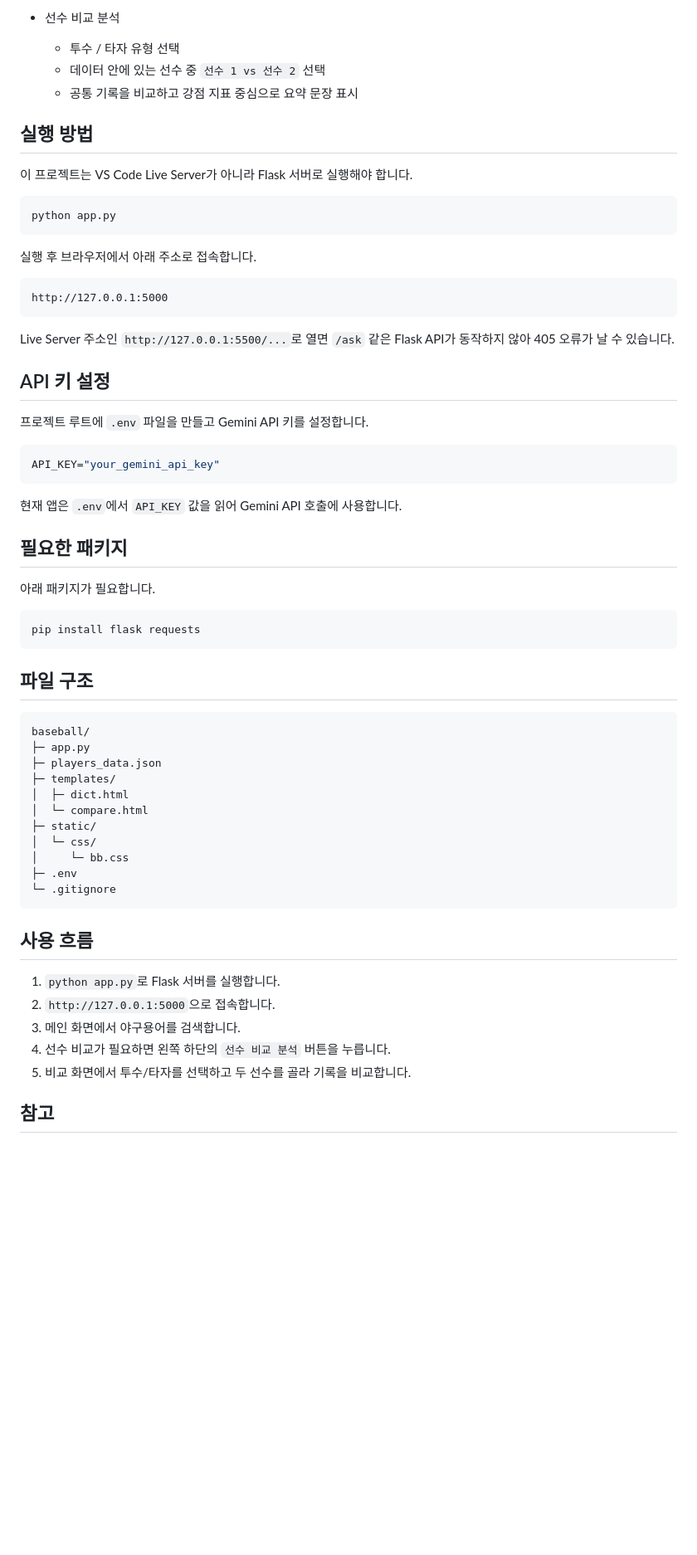
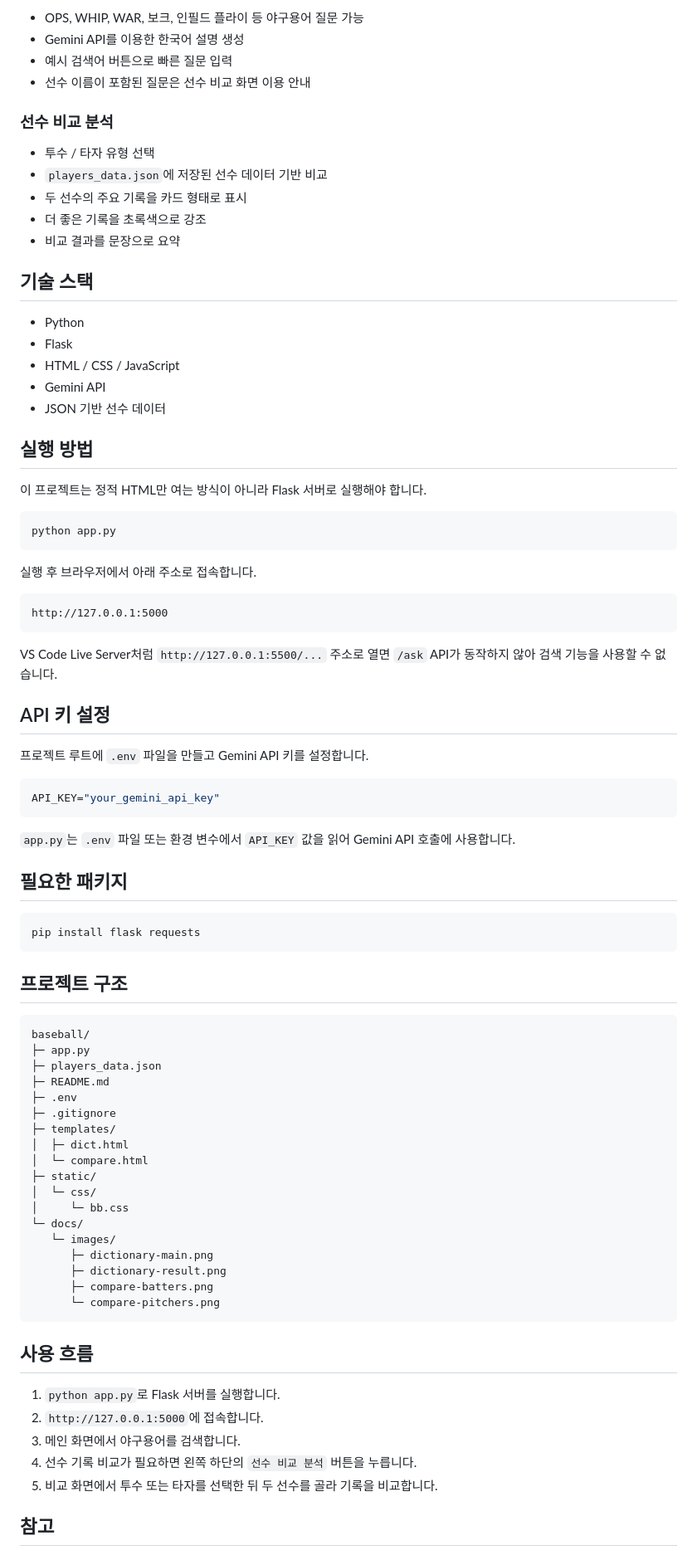
Before and after one commit to qwertyiop3698/Baseball_dict, a Markdown page: README.md, the part around the change printed below. Shown: that part at 83% size. Rendered like a GitHub page; blank space fills up the shorter version.

````diff
--- a/README.md
+++ b/README.md
@@ -13,12 +42,28 @@ Flask 기반의 야구 정보 웹 앱입니다.
 
-- 선수 비교 분석
-  - 투수 / 타자 유형 선택
-  - 데이터 안에 있는 선수 중 `선수 1 vs 선수 2` 선택
-  - 공통 기록을 비교하고 강점 지표 중심으로 요약 문장 표시
+- OPS, WHIP, WAR, 보크, 인필드 플라이 등 야구용어 질문 가능
+- Gemini API를 이용한 한국어 설명 생성
+- 예시 검색어 버튼으로 빠른 질문 입력
+- 선수 이름이 포함된 질문은 선수 비교 화면 이용 안내
+
+### 선수 비교 분석
+
+- 투수 / 타자 유형 선택
+- `players_data.json`에 저장된 선수 데이터 기반 비교
+- 두 선수의 주요 기록을 카드 형태로 표시
+- 더 좋은 기록을 초록색으로 강조
+- 비교 결과를 문장으로 요약
+
+## 기술 스택
+
+- Python
+- Flask
+- HTML / CSS / JavaScript
+- Gemini API
+- JSON 기반 선수 데이터
 
 ## 실행 방법
 
-이 프로젝트는 VS Code Live Server가 아니라 Flask 서버로 실행해야 합니다.
+이 프로젝트는 정적 HTML만 여는 방식이 아니라 Flask 서버로 실행해야 합니다.
 
 ```powershell
 python app.py
@@ -30,7 +75,7 @@ python app.py
 http://127.0.0.1:5000
 ```
 
-Live Server 주소인 `http://127.0.0.1:5500/...`로 열면 `/ask` 같은 Flask API가 동작하지 않아 405 오류가 날 수 있습니다.
+VS Code Live Server처럼 `http://127.0.0.1:5500/...` 주소로 열면 `/ask` API가 동작하지 않아 검색 기능을 사용할 수 없습니다.
 
 ## API 키 설정
 
@@ -40,39 +85,44 @@ Live Server 주소인 `http://127.0.0.1:5500/...`로 열면 `/ask` 같은 Flask
 API_KEY="your_gemini_api_key"
 ```
 
-현재 앱은 `.env`에서 `API_KEY` 값을 읽어 Gemini API 호출에 사용합니다.
+`app.py`는 `.env` 파일 또는 환경 변수에서 `API_KEY` 값을 읽어 Gemini API 호출에 사용합니다.
 
 ## 필요한 패키지
-
-아래 패키지가 필요합니다.
 
 ```powershell
 pip install flask requests
 ```
 
-## 파일 구조
+## 프로젝트 구조
 
 ```text
 baseball/
 ├─ app.py
 ├─ players_data.json
+├─ README.md
+├─ .env
+├─ .gitignore
 ├─ templates/
 │  ├─ dict.html
 │  └─ compare.html
 ├─ static/
 │  └─ css/
 │     └─ bb.css
-├─ .env
-└─ .gitignore
+└─ docs/
+   └─ images/
+      ├─ dictionary-main.png
+      ├─ dictionary-result.png
+      ├─ compare-batters.png
+      └─ compare-pitchers.png
 ```
 
 ## 사용 흐름
 
 1. `python app.py`로 Flask 서버를 실행합니다.
-2. `http://127.0.0.1:5000`으로 접속합니다.
+2. `http://127.0.0.1:5000`에 접속합니다.
 3. 메인 화면에서 야구용어를 검색합니다.
-4. 선수 비교가 필요하면 왼쪽 하단의 `선수 비교 분석` 버튼을 누릅니다.
-5. 비교 화면에서 투수/타자를 선택하고 두 선수를 골라 기록을 비교합니다.
+4. 선수 기록 비교가 필요하면 왼쪽 하단의 `선수 비교 분석` 버튼을 누릅니다.
+5. 비교 화면에서 투수 또는 타자를 선택한 뒤 두 선수를 골라 기록을 비교합니다.
 
 ## 참고
 
````
Also changed, not shown: other parts of README.md (+37 -8 lines), docs/images/compare-batters.png (added), docs/images/compare-pitchers.png (added), docs/images/dictionary-main.png (added), docs/images/dictionary-result.png (added), 1 other file.
